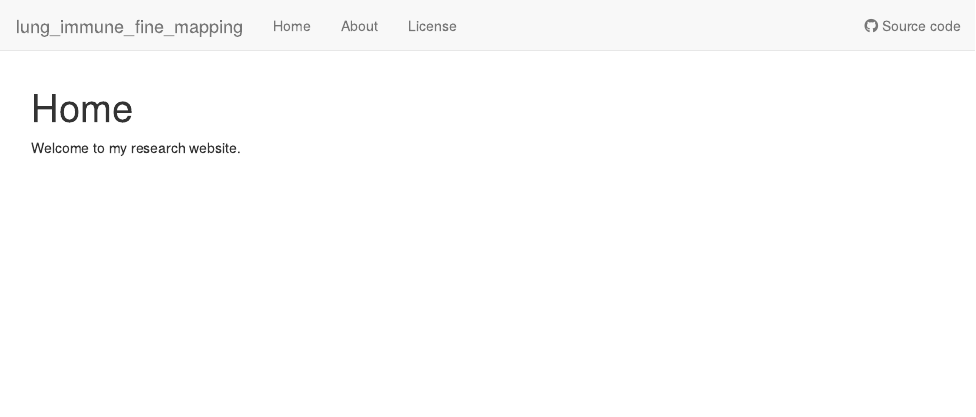
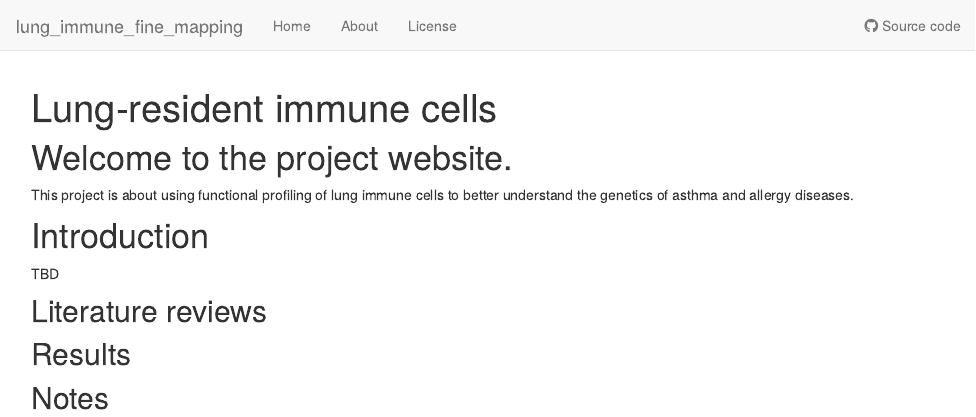
Before and after one commit to j3gu/lung_lymph_scMultiomics, an R Markdown document (analysis/index.Rmd): the page in a window 1100 px wide, from its top. Rendered offline with R 4.5, knitr and Pandoc, with nearby package versions; drawn as R Markdown's standard HTML page in place of the format the file asks for.

Commit message:
Publish README.Rmd

```diff
--- a/analysis/index.Rmd
+++ b/analysis/index.Rmd
@@ -1,5 +1,5 @@
 ---
-title: "Home"
+title: "Lung-resident immune cells"
 site: workflowr::wflow_site
 output:
   workflowr::wflow_html:
@@ -8,4 +8,15 @@ editor_options:
   chunk_output_type: console
 ---
 
-Welcome to my research website.
+# Welcome to the project website.
+
+This project is about using functional profiling of lung immune cells to better understand the genetics of asthma and allergy diseases.
+
+# Introduction
+TBD
+
+## Literature reviews
+
+## Results
+
+## Notes
```
